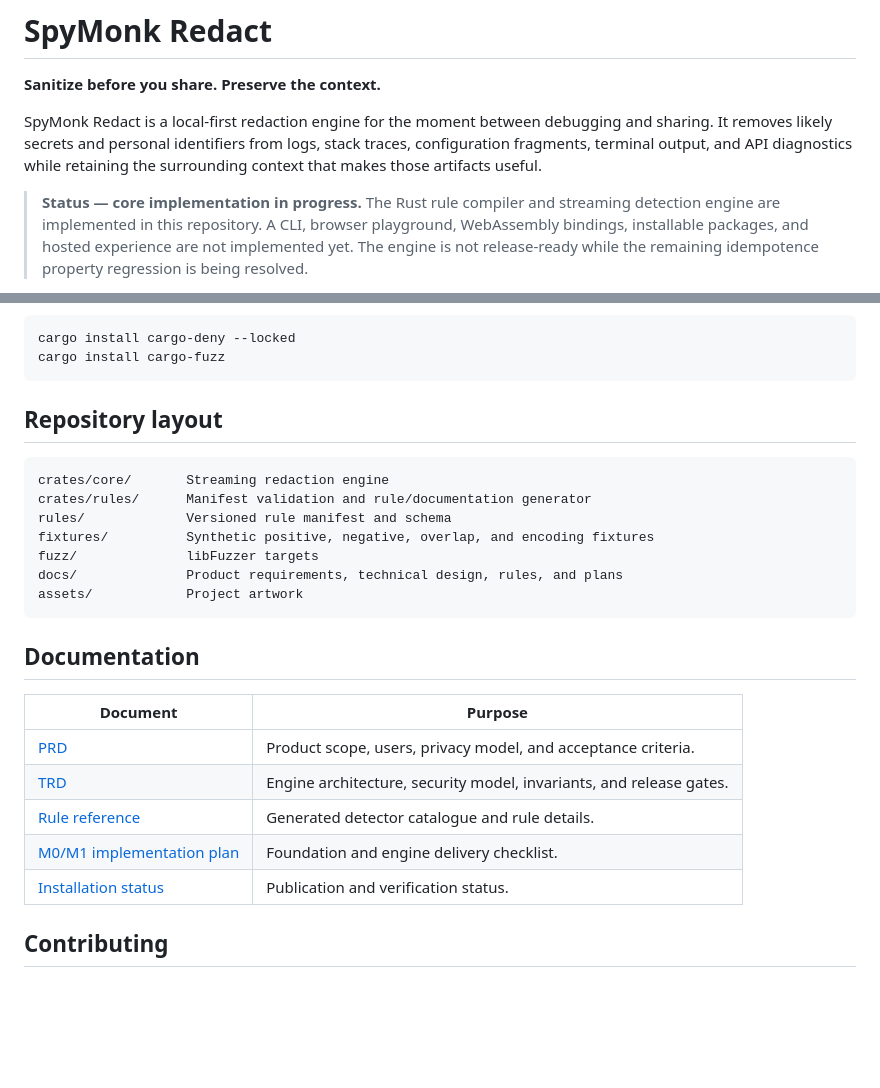
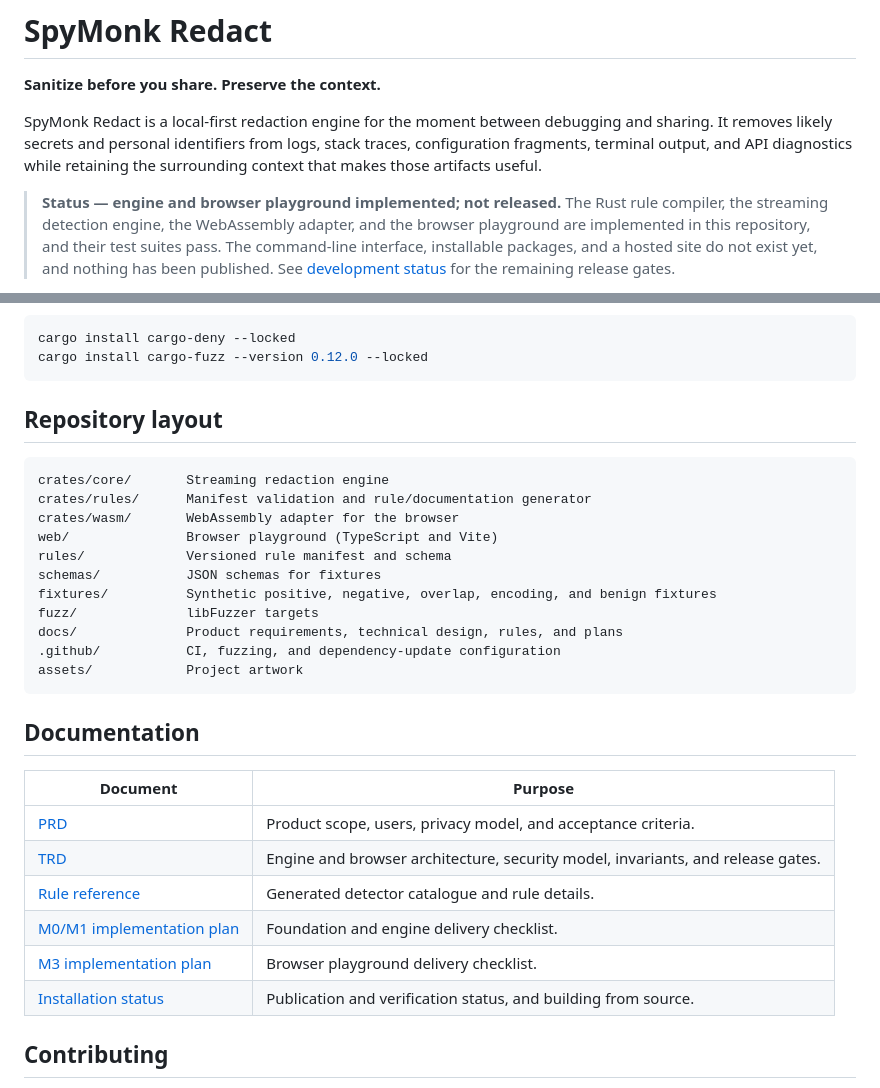
Before and after one commit to shubhajeet1207/redact, a Markdown page: README.md, 2 parts joined by grey strips. GitHub-like rendering; blank space fills up the shorter version.

````diff
--- a/README.md
+++ b/README.md
@@ -6,5 +6,5 @@
 
 SpyMonk Redact is a local-first redaction engine for the moment between debugging and sharing. It removes likely secrets and personal identifiers from logs, stack traces, configuration fragments, terminal output, and API diagnostics while retaining the surrounding context that makes those artifacts useful.
 
-> **Status — core implementation in progress.** The Rust rule compiler and streaming detection engine are implemented in this repository. A CLI, browser playground, WebAssembly bindings, installable packages, and hosted experience are not implemented yet. The engine is not release-ready while the remaining idempotence property regression is being resolved.
+> **Status — engine and browser playground implemented; not released.** The Rust rule compiler, the streaming detection engine, the WebAssembly adapter, and the browser playground are implemented in this repository, and their test suites pass. The command-line interface, installable packages, and a hosted site do not exist yet, and nothing has been published. See [development status](#development-status) for the remaining release gates.
 
@@ -84,7 +103,7 @@ Optional security and fuzz tooling is configured but must be installed separatel
 
 ```sh
 cargo install cargo-deny --locked
-cargo install cargo-fuzz
+cargo install cargo-fuzz --version 0.12.0 --locked
 ```
 
 ## Repository layout
@@ -92,10 +111,14 @@ cargo install cargo-fuzz
 ```text
 crates/core/       Streaming redaction engine
 crates/rules/      Manifest validation and rule/documentation generator
+crates/wasm/       WebAssembly adapter for the browser
+web/               Browser playground (TypeScript and Vite)
 rules/             Versioned rule manifest and schema
-fixtures/          Synthetic positive, negative, overlap, and encoding fixtures
+schemas/           JSON schemas for fixtures
+fixtures/          Synthetic positive, negative, overlap, encoding, and benign fixtures
 fuzz/              libFuzzer targets
 docs/              Product requirements, technical design, rules, and plans
+.github/           CI, fuzzing, and dependency-update configuration
 assets/            Project artwork
 ```
 
@@ -104,10 +127,11 @@ assets/            Project artwork
 | Document | Purpose |
 | --- | --- |
 | [PRD](docs/PRD.md) | Product scope, users, privacy model, and acceptance criteria. |
-| [TRD](docs/TRD.md) | Engine architecture, security model, invariants, and release gates. |
+| [TRD](docs/TRD.md) | Engine and browser architecture, security model, invariants, and release gates. |
 | [Rule reference](docs/rules.md) | Generated detector catalogue and rule details. |
 | [M0/M1 implementation plan](docs/plans/2026-10-21-m0-m1-foundations-and-engine.md) | Foundation and engine delivery checklist. |
-| [Installation status](docs/installation/README.md) | Publication and verification status. |
+| [M3 implementation plan](docs/plans/2026-10-21-m3-web.md) | Browser playground delivery checklist. |
+| [Installation status](docs/installation/README.md) | Publication and verification status, and building from source. |
 
 ## Contributing
 
````
Also changed, not shown: other parts of README.md (+29 -10 lines).
